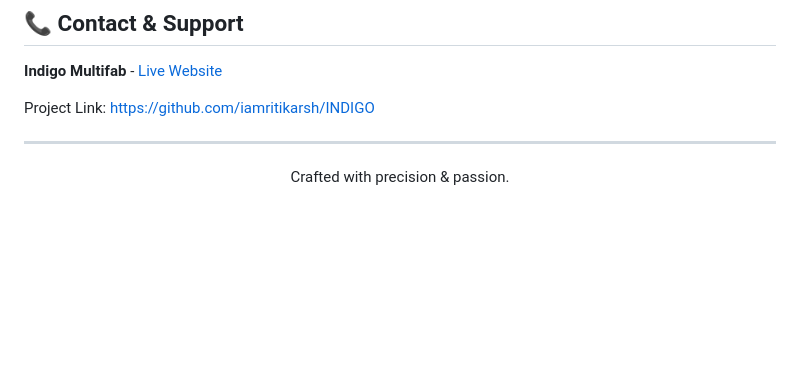
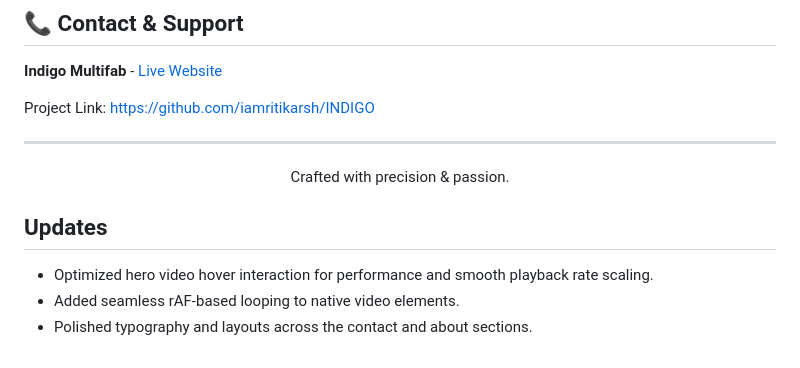
Before and after one commit to iamritikarsh/INDIGO, a Markdown page: README.md, the part around the change. Drawn GitHub-style; blank space fills up the shorter version.

Commit message:
Update README with recent performance and layout improvements

```diff
--- a/README.md
+++ b/README.md
@@ -91,3 +91,9 @@ Project Link: [https://github.com/iamritikarsh/INDIGO](https://github.com/iamrit
 <div align="center">
   <p>Crafted with precision & passion.</p>
 </div>
+
+
+## Updates
+- Optimized hero video hover interaction for performance and smooth playback rate scaling.
+- Added seamless rAF-based looping to native video elements.
+- Polished typography and layouts across the contact and about sections.
```
